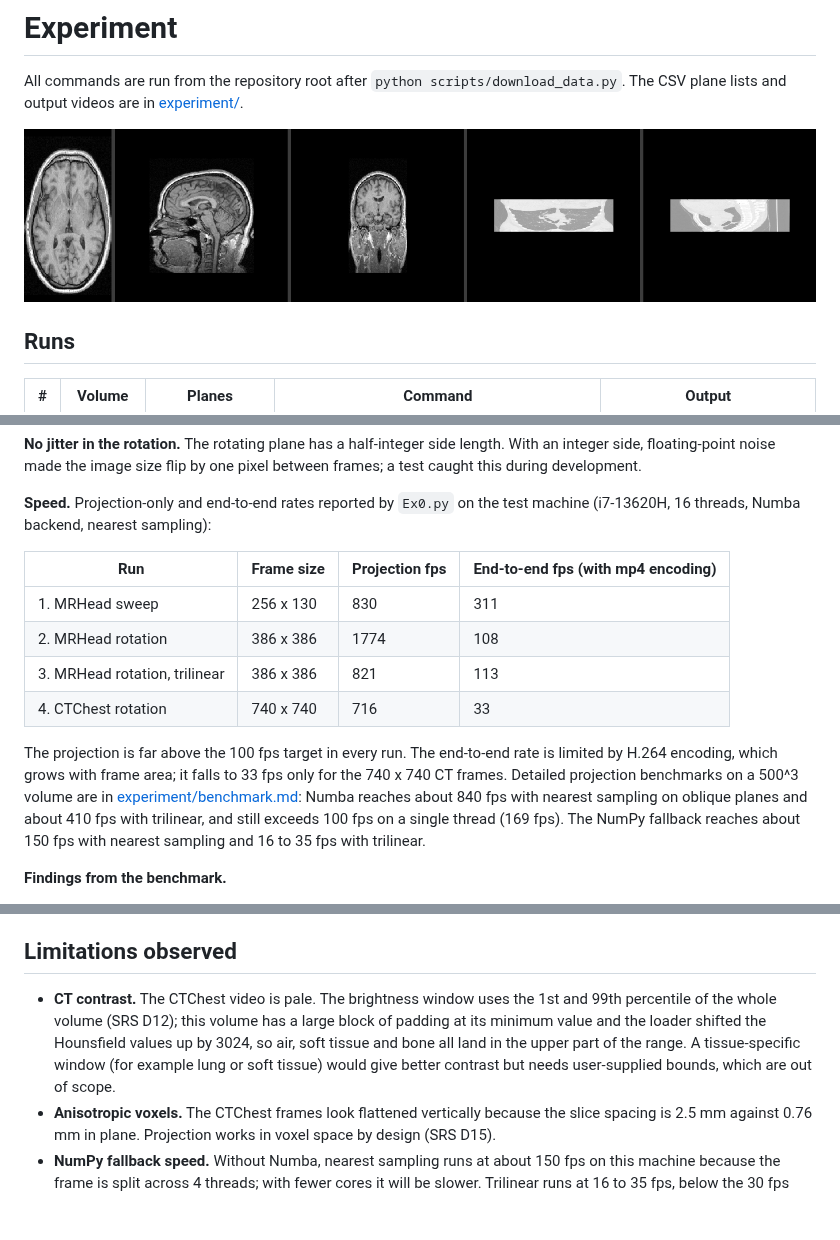
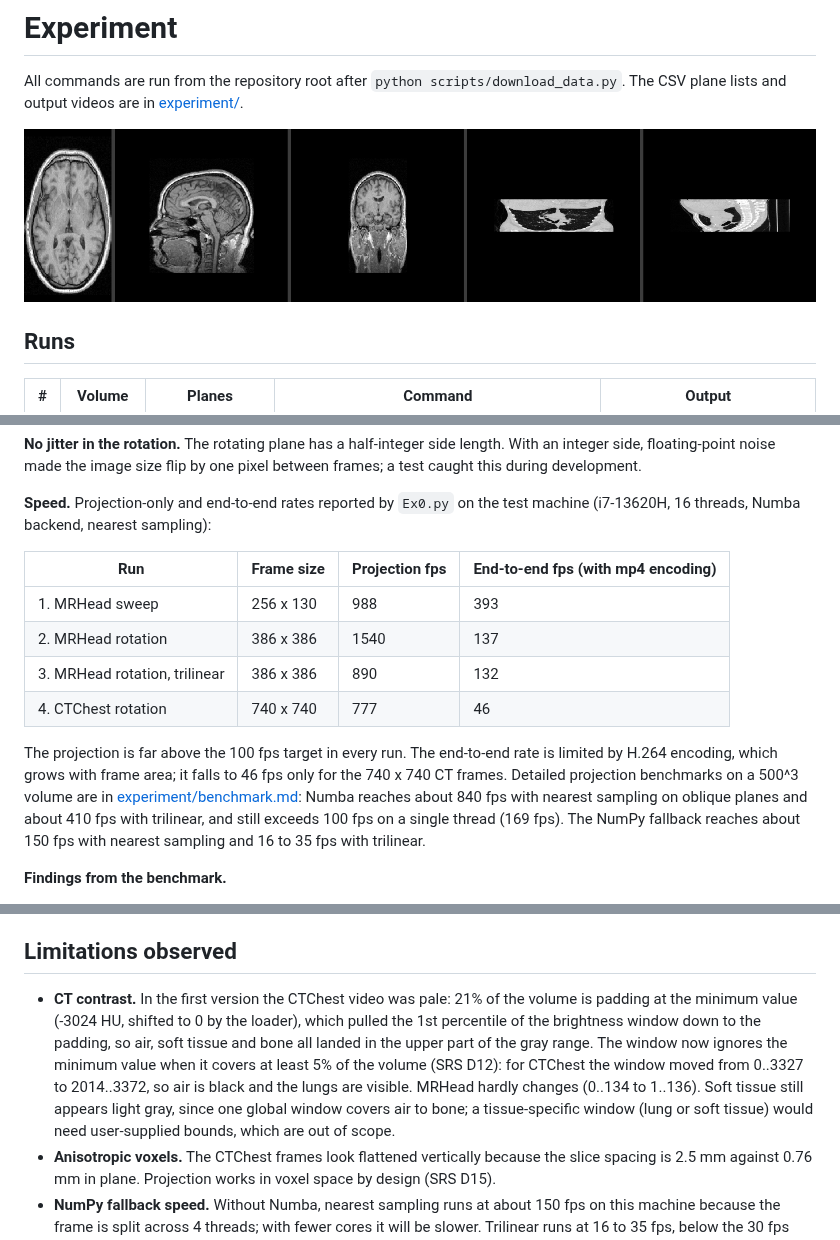
Before and after one commit to GiladApel/ex1-plane-projection, a Markdown page: docs/EXPERIMENT.md, 3 parts joined by grey strips. GitHub-like rendering; pictures changed too: docs/experiment/preview.png; blank space fills up the shorter version.

```diff
--- a/docs/EXPERIMENT.md
+++ b/docs/EXPERIMENT.md
@@ -23,12 +23,12 @@ All commands are run from the repository root after `python scripts/download_dat
 
 | Run | Frame size | Projection fps | End-to-end fps (with mp4 encoding) |
 |---|---|---|---|
-| 1. MRHead sweep | 256 x 130 | 830 | 311 |
-| 2. MRHead rotation | 386 x 386 | 1774 | 108 |
-| 3. MRHead rotation, trilinear | 386 x 386 | 821 | 113 |
-| 4. CTChest rotation | 740 x 740 | 716 | 33 |
+| 1. MRHead sweep | 256 x 130 | 988 | 393 |
+| 2. MRHead rotation | 386 x 386 | 1540 | 137 |
+| 3. MRHead rotation, trilinear | 386 x 386 | 890 | 132 |
+| 4. CTChest rotation | 740 x 740 | 777 | 46 |
 
-The projection is far above the 100 fps target in every run. The end-to-end rate is limited by H.264 encoding, which grows with frame area; it falls to 33 fps only for the 740 x 740 CT frames. Detailed projection benchmarks on a 500^3 volume are in [experiment/benchmark.md](experiment/benchmark.md): Numba reaches about 840 fps with nearest sampling on oblique planes and about 410 fps with trilinear, and still exceeds 100 fps on a single thread (169 fps). The NumPy fallback reaches about 150 fps with nearest sampling and 16 to 35 fps with trilinear.
+The projection is far above the 100 fps target in every run. The end-to-end rate is limited by H.264 encoding, which grows with frame area; it falls to 46 fps only for the 740 x 740 CT frames. Detailed projection benchmarks on a 500^3 volume are in [experiment/benchmark.md](experiment/benchmark.md): Numba reaches about 840 fps with nearest sampling on oblique planes and about 410 fps with trilinear, and still exceeds 100 fps on a single thread (169 fps). The NumPy fallback reaches about 150 fps with nearest sampling and 16 to 35 fps with trilinear.
 
 **Findings from the benchmark.**
 - Axis-aligned planes are faster than oblique ones (Numba uint8 nearest: 1946 vs 837 fps; NumPy: 230 vs 153). The likely cause (not measured directly) is memory locality: axis-aligned samples walk the volume along regularly strided lines, while oblique samples jump across the 125 MB volume and miss the processor cache.
@@ -40,7 +40,7 @@ The projection is far above the 100 fps target in every run. The end-to-end rate
 
 ## Limitations observed
 
-- **CT contrast.** The CTChest video is pale. The brightness window uses the 1st and 99th percentile of the whole volume (SRS D12); this volume has a large block of padding at its minimum value and the loader shifted the Hounsfield values up by 3024, so air, soft tissue and bone all land in the upper part of the range. A tissue-specific window (for example lung or soft tissue) would give better contrast but needs user-supplied bounds, which are out of scope.
+- **CT contrast.** In the first version the CTChest video was pale: 21% of the volume is padding at the minimum value (-3024 HU, shifted to 0 by the loader), which pulled the 1st percentile of the brightness window down to the padding, so air, soft tissue and bone all landed in the upper part of the gray range. The window now ignores the minimum value when it covers at least 5% of the volume (SRS D12): for CTChest the window moved from 0..3327 to 2014..3372, so air is black and the lungs are visible. MRHead hardly changes (0..134 to 1..136). Soft tissue still appears light gray, since one global window covers air to bone; a tissue-specific window (lung or soft tissue) would need user-supplied bounds, which are out of scope.
 - **Anisotropic voxels.** The CTChest frames look flattened vertically because the slice spacing is 2.5 mm against 0.76 mm in plane. Projection works in voxel space by design (SRS D15).
 - **NumPy fallback speed.** Without Numba, nearest sampling runs at about 150 fps on this machine because the frame is split across 4 threads; with fewer cores it will be slower. Trilinear runs at 16 to 35 fps, below the 30 fps minimum in the worst case, which is why trilinear is only required on Numba.
 - **Single machine.** All timings come from one laptop; results on other hardware will differ, especially the Numba thread scaling.
```
Also changed, not shown: README.md (+2 -2 lines), docs/SRS.md (+1 -1 lines), 6 other files.
